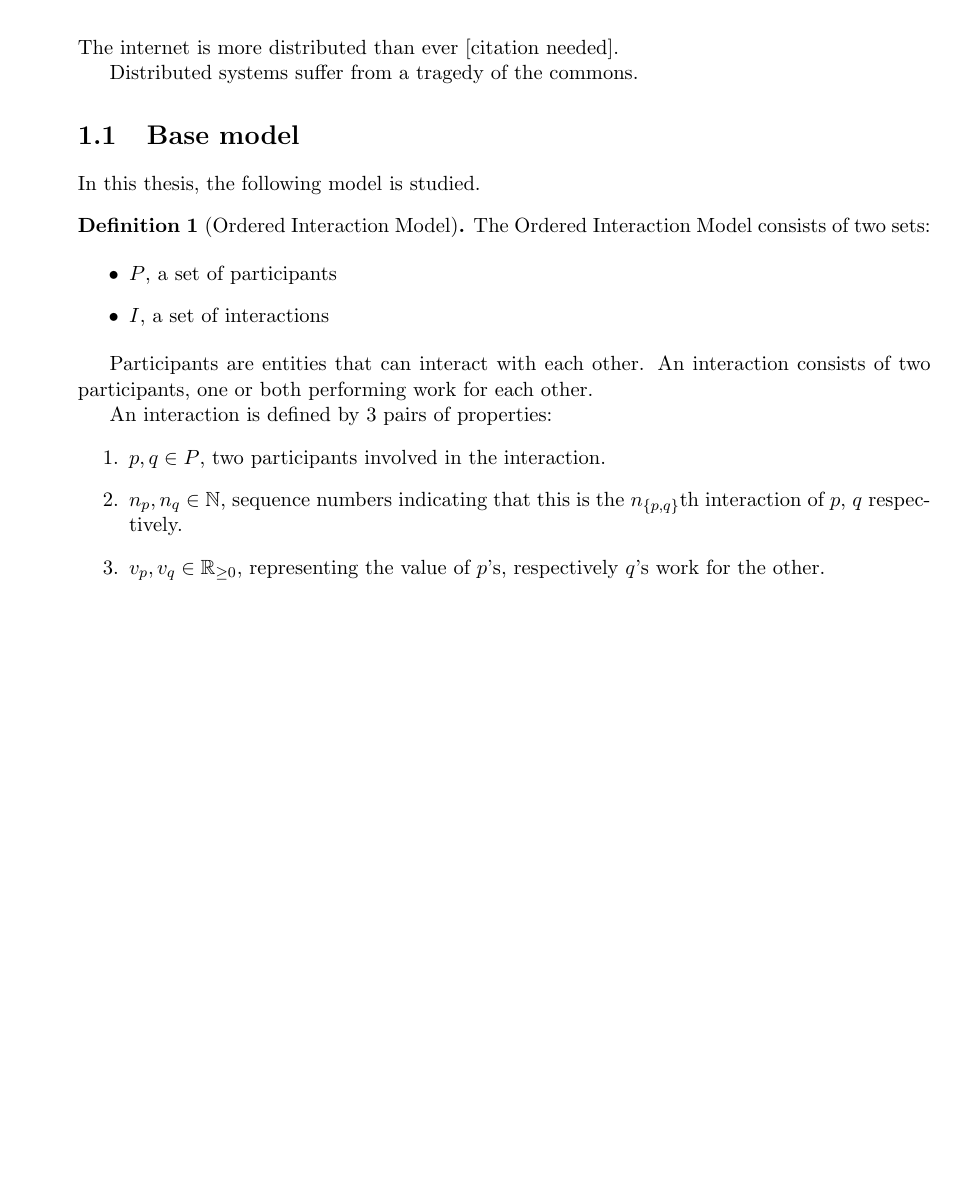
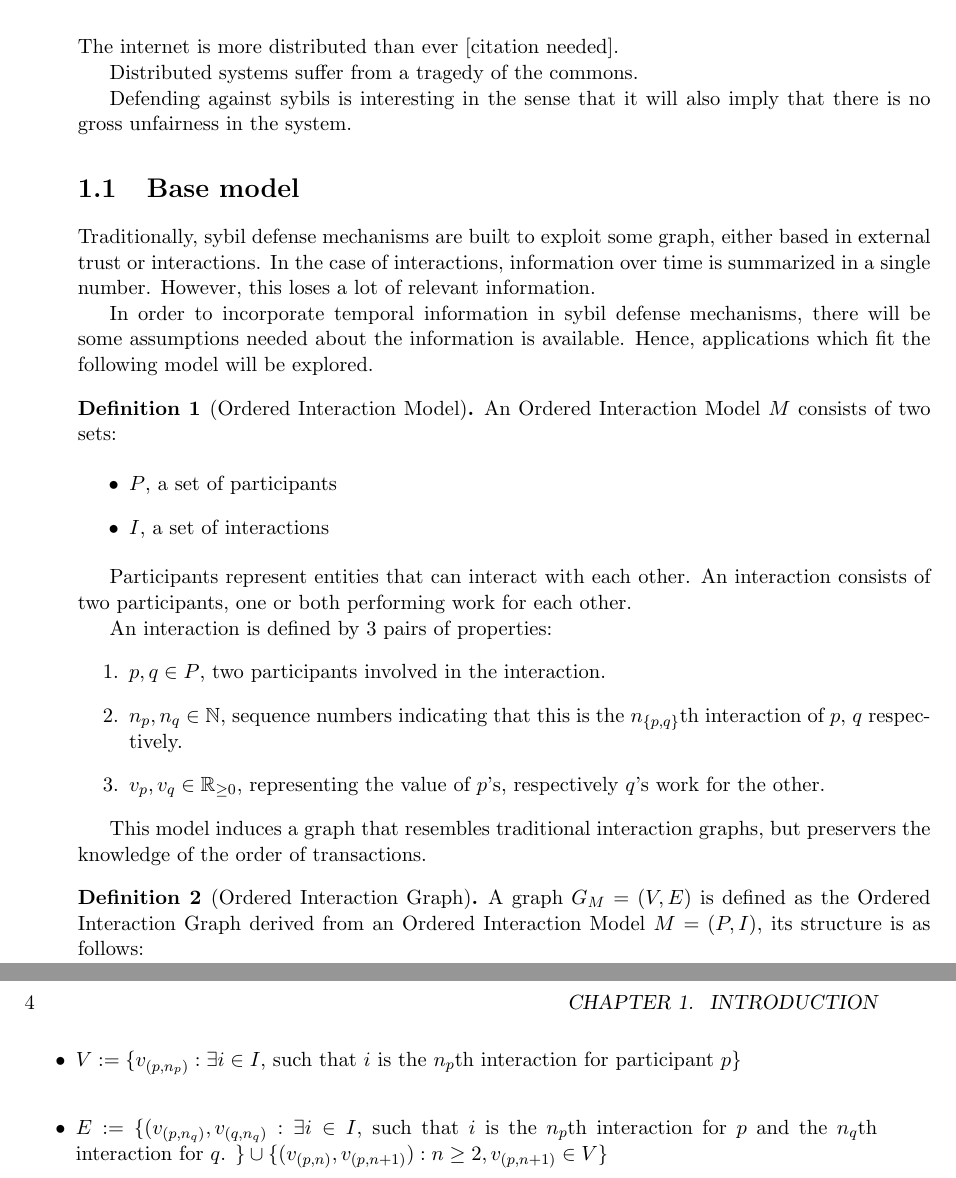
Before and after one commit to pimotte/msc-thesis, a LaTeX thesis (thesis.tex): part of page 9 of 9 before the commit and two parts of pages 9 and 10 of 10 after it, the two joined at a grey line, cut so that both start at the same text, the shorter picture padded with empty space. Compiled offline with pdfLaTeX.

Commit message:
First version of model

```diff
--- a/thesis.tex
+++ b/thesis.tex
@@ -165,18 +165,30 @@ The internet is more distributed than ever [citation needed].
 
 Distributed systems suffer from a tragedy of the commons.
 
+Defending against sybils is interesting in the sense
+that it will also imply that there is no gross unfairness in the system.
+
+
 \section{Base model}
 
-In this thesis, the following model is studied.
+Traditionally, sybil defense mechanisms are built to exploit some graph,
+either based in external trust or interactions. In the case of interactions,
+information over time is summarized in a single number. However, this loses
+a lot of relevant information.
+
+In order to incorporate temporal information in sybil defense mechanisms,
+there will be some assumptions needed about the information is available.
+Hence, applications which fit the following model will be explored.
+
 \begin{definition}[Ordered Interaction Model]
-        The Ordered Interaction Model consists of two sets:
+    An Ordered Interaction Model $M$ consists of two sets:
 
     \begin{itemize}
         \item $P$, a set of participants
         \item $I$, a set of interactions
     \end{itemize}
 
-        Participants are entities that can interact with each other.
+    Participants represent entities that can interact with each other.
     An interaction consists of two participants, one or both performing
     work for each other.
 
@@ -186,15 +198,24 @@ In this thesis, the following model is studied.
         \item $n_p, n_q \in \bb{N}$, sequence numbers indicating that this is the $n_{\{p,q\}}$th
             interaction of $p$, $q$ respectively.
         \item $v_p, v_q \in \bb{R}_{\geq0}$, representing the value of $p$'s, respectively $q$'s work for the other.
-
     \end{enumerate}
+\end{definition}
 
 
+This model induces a graph that resembles traditional interaction graphs, but preservers the knowledge
+of the order of transactions.
 
+\begin{definition}[Ordered Interaction Graph]
+    A graph $G_M = (V, E)$ is defined as the Ordered Interaction Graph derived from an Ordered Interaction Model $M = (P,I)$,
+    its structure is as follows:
+
+    \begin{itemize}
+        \item $V := \{ v_{(p, n_p)} : \exists i \in I$, such that $i$ is the $n_p$th interaction for participant $p\}$\\
+        \item $E := \{ (v_{(p, n_q)}, v_{(q, n_q)} : \exists i \in I$, such that $i$ is the $n_p$th interaction
+        for $p$ and the $n_q$th interaction for $q$. $\} \cup \{ (v_{(p, n)}, v_{(p, n+1)}) : n \geq 2, v_{(p, n+1)} \in V\}$
+    \end{itemize}
 \end{definition}
 
 
 
-
-
 \end{document}
```
Lines whose indentation alone changed are shown as unchanged.
